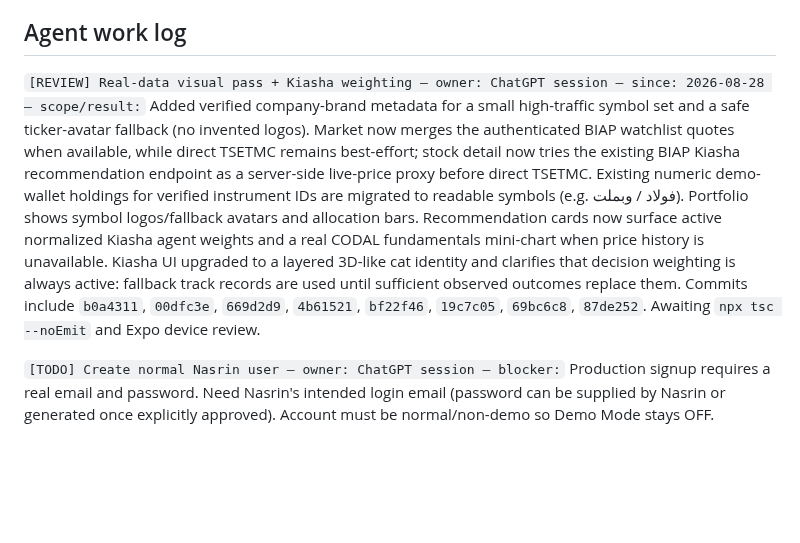
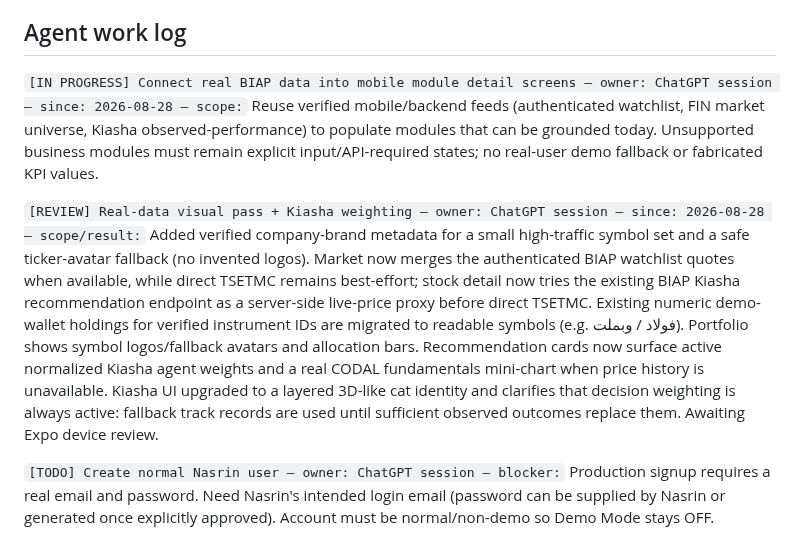
Before and after one commit to XS227/BIAP, a Markdown page: TASKS.md, the part around the change. Drawn GitHub-style; blank space fills up the shorter version.

Commit message:
docs: claim real mobile module data integration

```diff
--- a/TASKS.md
+++ b/TASKS.md
@@ -8,7 +8,9 @@ Prioritized list of what's needed from Nasrin to unblock work on `XS227/BIAP`.
 
 ## Agent work log
 
-`[REVIEW] Real-data visual pass + Kiasha weighting — owner: ChatGPT session — since: 2026-08-28 — scope/result:` Added verified company-brand metadata for a small high-traffic symbol set and a safe ticker-avatar fallback (no invented logos). Market now merges the authenticated BIAP watchlist quotes when available, while direct TSETMC remains best-effort; stock detail now tries the existing BIAP Kiasha recommendation endpoint as a server-side live-price proxy before direct TSETMC. Existing numeric demo-wallet holdings for verified instrument IDs are migrated to readable symbols (e.g. فولاد / وبملت). Portfolio shows symbol logos/fallback avatars and allocation bars. Recommendation cards now surface active normalized Kiasha agent weights and a real CODAL fundamentals mini-chart when price history is unavailable. Kiasha UI upgraded to a layered 3D-like cat identity and clarifies that decision weighting is always active: fallback track records are used until sufficient observed outcomes replace them. Commits include `b0a4311`, `00dfc3e`, `669d2d9`, `4b61521`, `bf22f46`, `19c7c05`, `69bc6c8`, `87de252`. Awaiting `npx tsc --noEmit` and Expo device review.
+`[IN PROGRESS] Connect real BIAP data into mobile module detail screens — owner: ChatGPT session — since: 2026-08-28 — scope:` Reuse verified mobile/backend feeds (authenticated watchlist, FIN market universe, Kiasha observed-performance) to populate modules that can be grounded today. Unsupported business modules must remain explicit input/API-required states; no real-user demo fallback or fabricated KPI values.
+
+`[REVIEW] Real-data visual pass + Kiasha weighting — owner: ChatGPT session — since: 2026-08-28 — scope/result:` Added verified company-brand metadata for a small high-traffic symbol set and a safe ticker-avatar fallback (no invented logos). Market now merges the authenticated BIAP watchlist quotes when available, while direct TSETMC remains best-effort; stock detail now tries the existing BIAP Kiasha recommendation endpoint as a server-side live-price proxy before direct TSETMC. Existing numeric demo-wallet holdings for verified instrument IDs are migrated to readable symbols (e.g. فولاد / وبملت). Portfolio shows symbol logos/fallback avatars and allocation bars. Recommendation cards now surface active normalized Kiasha agent weights and a real CODAL fundamentals mini-chart when price history is unavailable. Kiasha UI upgraded to a layered 3D-like cat identity and clarifies that decision weighting is always active: fallback track records are used until sufficient observed outcomes replace them. Awaiting Expo device review.
 
 `[TODO] Create normal Nasrin user — owner: ChatGPT session — blocker:` Production signup requires a real email and password. Need Nasrin's intended login email (password can be supplied by Nasrin or generated once explicitly approved). Account must be normal/non-demo so Demo Mode stays OFF.
 
```
